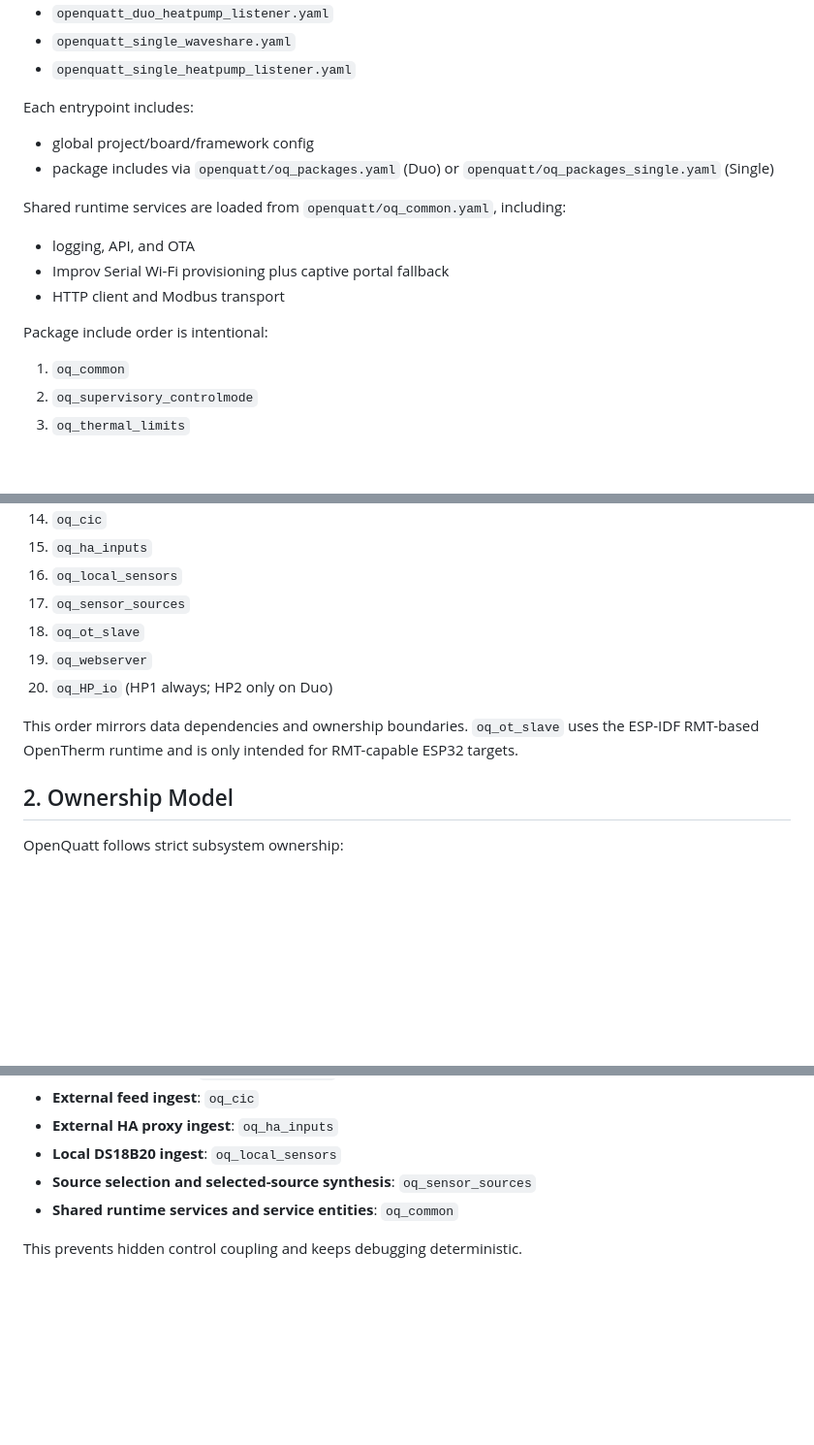
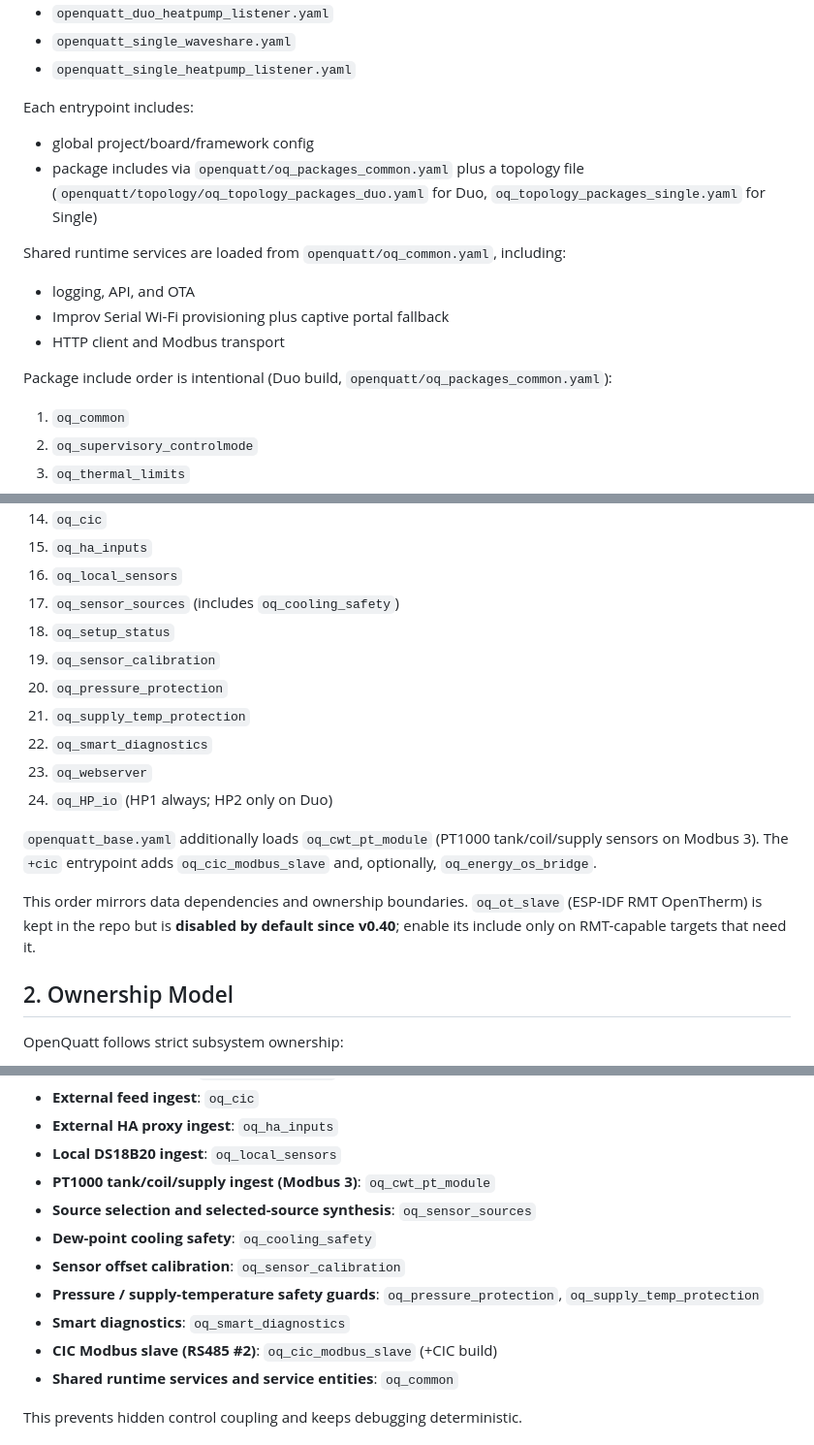
Before and after one commit to sdh1981/OpenQuatt-with-DHW-system, a Markdown page: docs/system-overview.md, 3 parts joined by grey strips. Shown at 97% size. Rendered like a GitHub page; blank space fills up the shorter version.

Commit message:
docs: werk system-overview package-lijst + ownership bij (stap 2)
Package-volgorde geactualiseerd naar de huidige build: oq_setup_status,
oq_sensor_calibration, oq_pressure_protection, oq_supply_temp_protection,
oq_smart_diagnostics toegevoegd; oq_cooling_safety als sub-include genoemd;
oq_cwt_pt_module (base) + oq_cic_modbus_slave/oq_energy_os_bridge (+cic) vermeld.
oq_ot_slave gemarkeerd als disabled-by-default sinds v0.40. Stale package-file-
referentie (oq_packages.yaml) gecorrigeerd. Ownership-lijst aangevuld.

Co-Authored-By: Claude Opus 4.8 <noreply@anthropic.com>

```diff
--- a/docs/system-overview.md
+++ b/docs/system-overview.md
@@ -28,7 +28,7 @@ OpenQuatt is driven from explicit topology/hardware entrypoints:
 Each entrypoint includes:
 
 - global project/board/framework config
-- package includes via `openquatt/oq_packages.yaml` (Duo) or `openquatt/oq_packages_single.yaml` (Single)
+- package includes via `openquatt/oq_packages_common.yaml` plus a topology file (`openquatt/topology/oq_topology_packages_duo.yaml` for Duo, `oq_topology_packages_single.yaml` for Single)
 
 Shared runtime services are loaded from `openquatt/oq_common.yaml`, including:
 
@@ -36,7 +36,7 @@ Shared runtime services are loaded from `openquatt/oq_common.yaml`, including:
 - Improv Serial Wi-Fi provisioning plus captive portal fallback
 - HTTP client and Modbus transport
 
-Package include order is intentional:
+Package include order is intentional (Duo build, `openquatt/oq_packages_common.yaml`):
 
 1. `oq_common`
 2. `oq_supervisory_controlmode`
@@ -54,13 +54,22 @@ Package include order is intentional:
 14. `oq_cic`
 15. `oq_ha_inputs`
 16. `oq_local_sensors`
-17. `oq_sensor_sources`
-18. `oq_ot_slave`
-19. `oq_webserver`
-20. `oq_HP_io` (HP1 always; HP2 only on Duo)
+17. `oq_sensor_sources` (includes `oq_cooling_safety`)
+18. `oq_setup_status`
+19. `oq_sensor_calibration`
+20. `oq_pressure_protection`
+21. `oq_supply_temp_protection`
+22. `oq_smart_diagnostics`
+23. `oq_webserver`
+24. `oq_HP_io` (HP1 always; HP2 only on Duo)
+
+`openquatt_base.yaml` additionally loads `oq_cwt_pt_module` (PT1000 tank/coil/supply
+sensors on Modbus 3). The `+cic` entrypoint adds `oq_cic_modbus_slave` and,
+optionally, `oq_energy_os_bridge`.
 
 This order mirrors data dependencies and ownership boundaries.
-`oq_ot_slave` uses the ESP-IDF RMT-based OpenTherm runtime and is only intended for RMT-capable ESP32 targets.
+`oq_ot_slave` (ESP-IDF RMT OpenTherm) is kept in the repo but is **disabled by
+default since v0.40**; enable its include only on RMT-capable targets that need it.
 
 ## 2. Ownership Model
 
@@ -78,7 +87,13 @@ OpenQuatt follows strict subsystem ownership:
 - **External feed ingest**: `oq_cic`
 - **External HA proxy ingest**: `oq_ha_inputs`
 - **Local DS18B20 ingest**: `oq_local_sensors`
+- **PT1000 tank/coil/supply ingest (Modbus 3)**: `oq_cwt_pt_module`
 - **Source selection and selected-source synthesis**: `oq_sensor_sources`
+- **Dew-point cooling safety**: `oq_cooling_safety`
+- **Sensor offset calibration**: `oq_sensor_calibration`
+- **Pressure / supply-temperature safety guards**: `oq_pressure_protection`, `oq_supply_temp_protection`
+- **Smart diagnostics**: `oq_smart_diagnostics`
+- **CIC Modbus slave (RS485 #2)**: `oq_cic_modbus_slave` (+CIC build)
 - **Shared runtime services and service entities**: `oq_common`
 
 This prevents hidden control coupling and keeps debugging deterministic.
```
